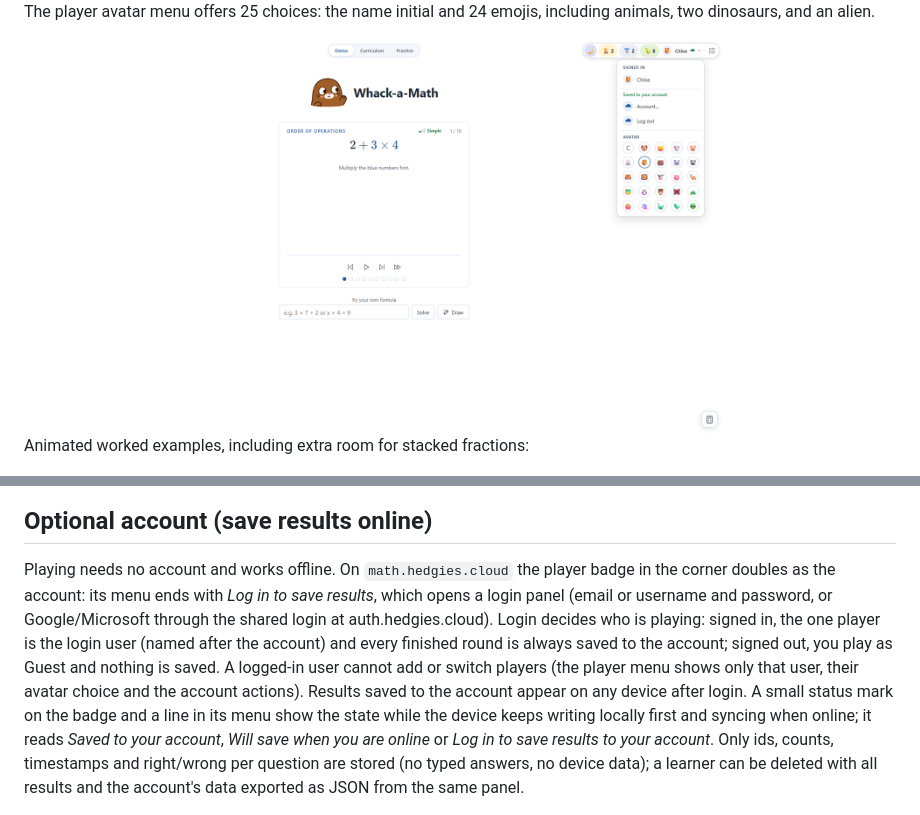
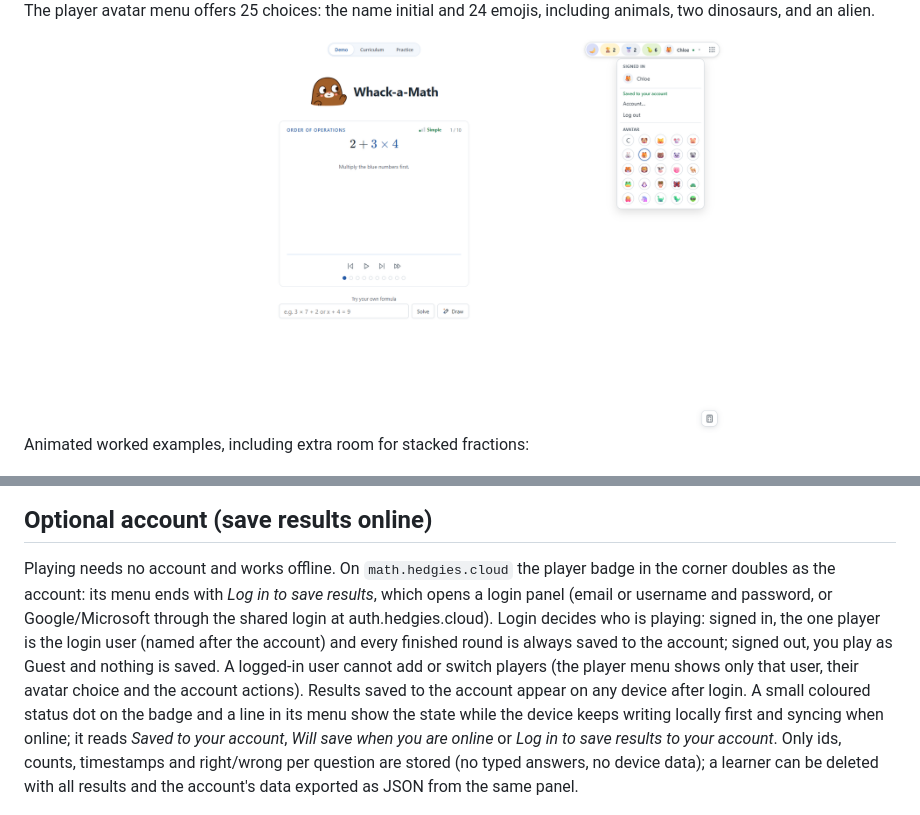
Before and after one commit to chris-kc-cheng/math, a Markdown page: README.md, 2 parts joined by grey strips. GitHub-like rendering; pictures changed too: docs/images/avatar-picker.png.

Commit message:
Remove the cloud icons: plain status dot on the badge, text-only account menu items
Co-Authored-By: Claude Sonnet 5.5 <noreply@anthropic.com>

```diff
--- a/README.md
+++ b/README.md
@@ -30,7 +30,7 @@ Animated worked examples, including extra room for stacked fractions:
 
 ## Optional account (save results online)
 
-Playing needs no account and works offline. On `math.hedgies.cloud` the player badge in the corner doubles as the account: its menu ends with *Log in to save results*, which opens a login panel (email or username and password, or Google/Microsoft through the shared login at auth.hedgies.cloud). Login decides who is playing: signed in, the one player is the login user (named after the account) and every finished round is always saved to the account; signed out, you play as Guest and nothing is saved. A logged-in user cannot add or switch players (the player menu shows only that user, their avatar choice and the account actions). Results saved to the account appear on any device after login. A small status mark on the badge and a line in its menu show the state while the device keeps writing locally first and syncing when online; it reads *Saved to your account*, *Will save when you are online* or *Log in to save results to your account*. Only ids, counts, timestamps and right/wrong per question are stored (no typed answers, no device data); a learner can be deleted with all results and the account's data exported as JSON from the same panel.
+Playing needs no account and works offline. On `math.hedgies.cloud` the player badge in the corner doubles as the account: its menu ends with *Log in to save results*, which opens a login panel (email or username and password, or Google/Microsoft through the shared login at auth.hedgies.cloud). Login decides who is playing: signed in, the one player is the login user (named after the account) and every finished round is always saved to the account; signed out, you play as Guest and nothing is saved. A logged-in user cannot add or switch players (the player menu shows only that user, their avatar choice and the account actions). Results saved to the account appear on any device after login. A small coloured status dot on the badge and a line in its menu show the state while the device keeps writing locally first and syncing when online; it reads *Saved to your account*, *Will save when you are online* or *Log in to save results to your account*. Only ids, counts, timestamps and right/wrong per question are stored (no typed answers, no device data); a learner can be deleted with all results and the account's data exported as JSON from the same panel.
 
 <img src="docs/images/account-dialog.png" alt="Account dialog for the signed-in player showing saved rounds, download, log out and delete options" width="700">
 
```
Also changed, not shown: docs/images/account-dialog.png, 2 other files.
